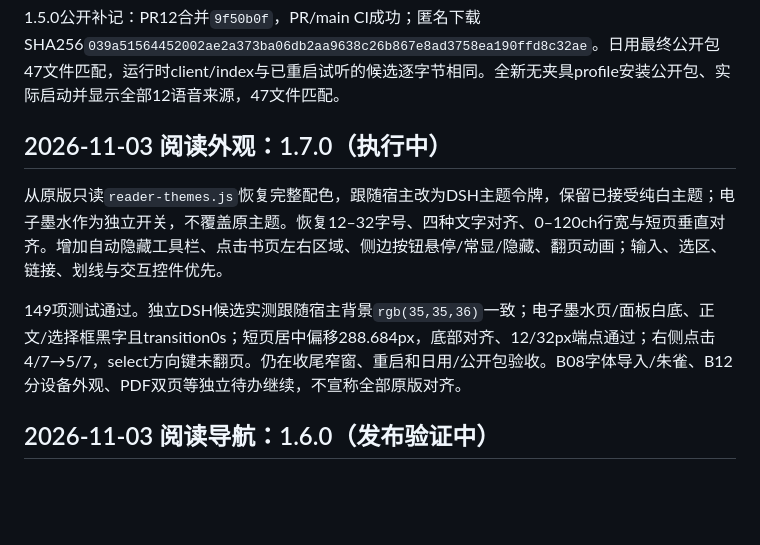
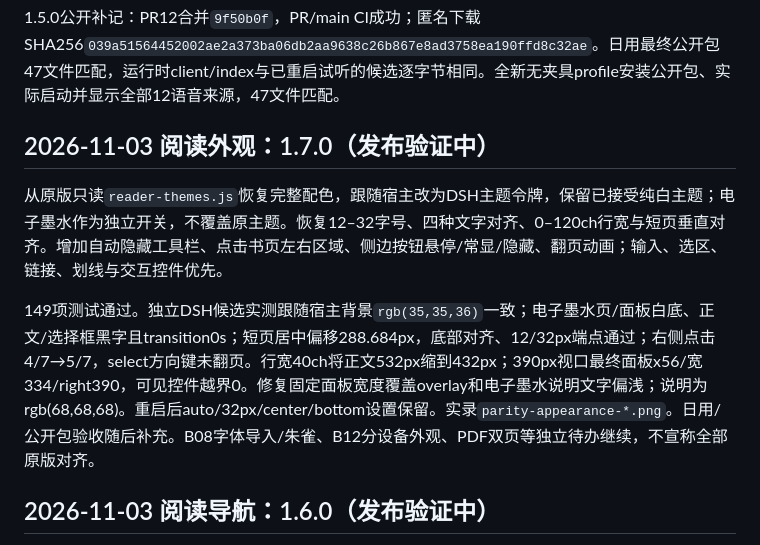
Before and after one commit to joeseesun/qiaomu-reader-dsh, a Markdown page: docs/READER-ADAPTATION.md, the part around the change. Rendered like a GitHub page; blank space fills up the shorter version.

```diff
--- a/docs/READER-ADAPTATION.md
+++ b/docs/READER-ADAPTATION.md
@@ -17,11 +17,11 @@ Mac实读191音色；Edge生成21600字节MP3，Mac生成145220字节WAV。Kokor
 
 1.5.0公开补记：PR12合并`9f50b0f`，PR/main CI成功；匿名下载SHA256`039a51564452002ae2a373ba06db2aa9638c26b867e8ad3758ea190ffd8c32ae`。日用最终公开包47文件匹配，运行时client/index与已重启试听的候选逐字节相同。全新无夹具profile安装公开包、实际启动并显示全部12语音来源，47文件匹配。
 
-## 2026-11-03 阅读外观：1.7.0（执行中）
+## 2026-11-03 阅读外观：1.7.0（发布验证中）
 
 从原版只读`reader-themes.js`恢复完整配色，跟随宿主改为DSH主题令牌，保留已接受纯白主题；电子墨水作为独立开关，不覆盖原主题。恢复12–32字号、四种文字对齐、0–120ch行宽与短页垂直对齐。增加自动隐藏工具栏、点击书页左右区域、侧边按钮悬停/常显/隐藏、翻页动画；输入、选区、链接、划线与交互控件优先。
 
-149项测试通过。独立DSH候选实测跟随宿主背景`rgb(35,35,36)`一致；电子墨水页/面板白底、正文/选择框黑字且transition0s；短页居中偏移288.684px，底部对齐、12/32px端点通过；右侧点击4/7→5/7，select方向键未翻页。仍在收尾窄窗、重启和日用/公开包验收。B08字体导入/朱雀、B12分设备外观、PDF双页等独立待办继续，不宣称全部原版对齐。
+149项测试通过。独立DSH候选实测跟随宿主背景`rgb(35,35,36)`一致；电子墨水页/面板白底、正文/选择框黑字且transition0s；短页居中偏移288.684px，底部对齐、12/32px端点通过；右侧点击4/7→5/7，select方向键未翻页。行宽40ch将正文532px缩到432px；390px视口最终面板x56/宽334/right390，可见控件越界0。修复固定面板宽度覆盖overlay和电子墨水说明文字偏浅；说明为rgb(68,68,68)。重启后auto/32px/center/bottom设置保留。实录`parity-appearance-*.png`。日用/公开包验收随后补充。B08字体导入/朱雀、B12分设备外观、PDF双页等独立待办继续，不宣称全部原版对齐。
 
 ## 2026-11-03 阅读导航：1.6.0（发布验证中）
 
```
Also changed, not shown: README.md (+9 -4 lines), docs/qa/parity-appearance-eink.png (added), docs/qa/parity-appearance-narrow.png (added), docs/qa/parity-appearance-themes.png (added).
